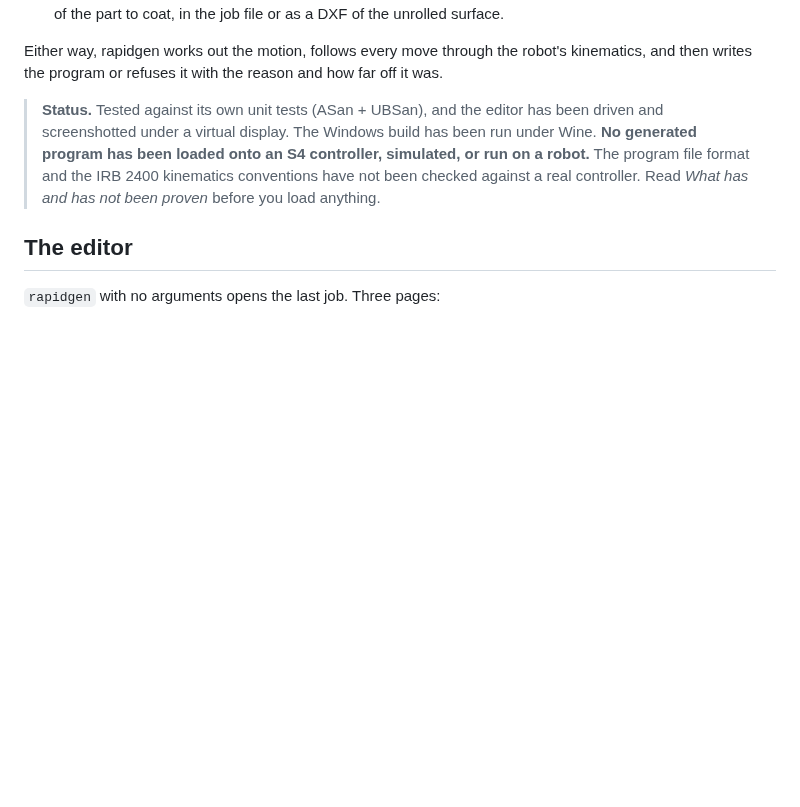
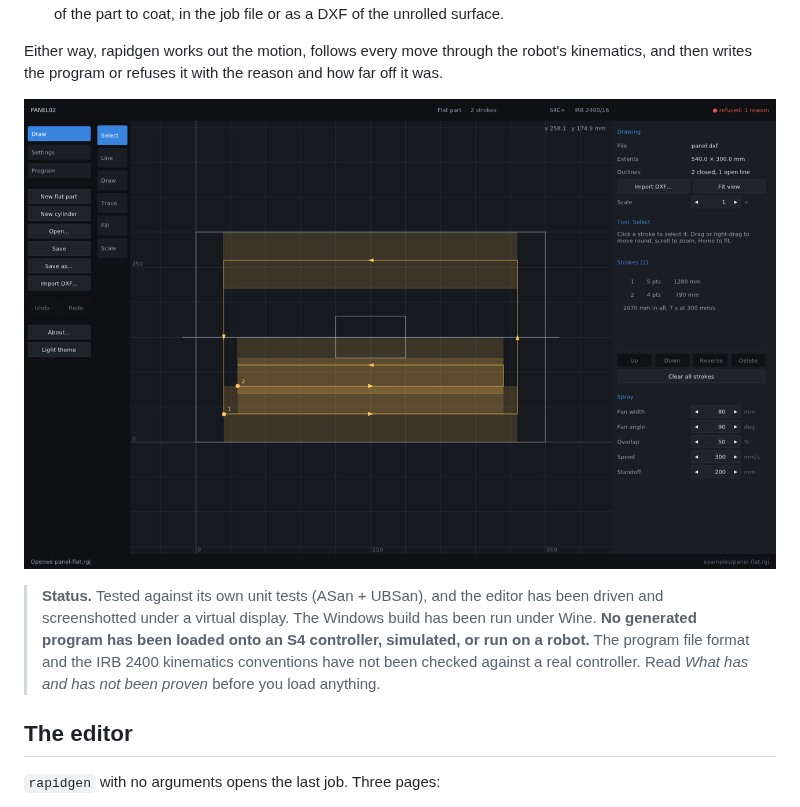
Before and after one commit to HughF/rapidgen, a Markdown page: README.md, the part around the change. Rendered like a GitHub page; pictures changed too: docs/screenshots/draw-page.png (added); blank space fills up the shorter version.

Commit message:
rapidgen: show the editor in the README
A screenshot of the Draw page, taken from the running editor under a
virtual display: the panel example with its drawing, the two painted
strokes drawn as the band the fan covers, the tools and the inspector.

Co-Authored-By: Claude Opus 5 <noreply@anthropic.com>

```diff
--- a/README.md
+++ b/README.md
@@ -16,6 +16,8 @@ controller. It sprays two kinds of part:
 Either way, rapidgen works out the motion, follows every move through the
 robot's kinematics, and then writes the program or refuses it with the reason
 and how far off it was.
+
+![The editor's Draw page: a flat panel's drawing with the pattern painted over it, each stroke drawn as the band the spray fan covers](docs/screenshots/draw-page.png)
 
 > **Status.** Tested against its own unit tests (ASan + UBSan), and the editor
 > has been driven and screenshotted under a virtual display. The Windows build
```
